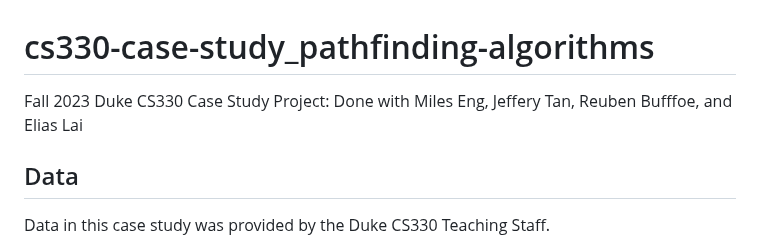
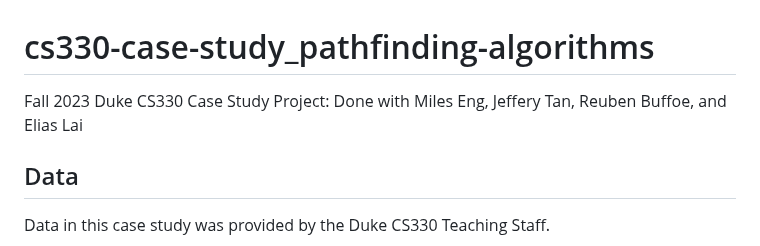
Before and after one commit to jeff-tan-2020/cs330-case-study_pathfinding-algorithms, a Markdown page: README.md, the part around the change. Rendered like a GitHub page.

```diff
--- a/README.md
+++ b/README.md
@@ -1,5 +1,5 @@
 # cs330-case-study_pathfinding-algorithms
-Fall 2023 Duke CS330 Case Study Project: Done with Miles Eng, Jeffery Tan, Reuben Bufffoe, and Elias Lai
+Fall 2023 Duke CS330 Case Study Project: Done with Miles Eng, Jeffery Tan, Reuben Buffoe, and Elias Lai
 
 ## Data
 Data in this case study was provided by the Duke CS330 Teaching Staff.
```
